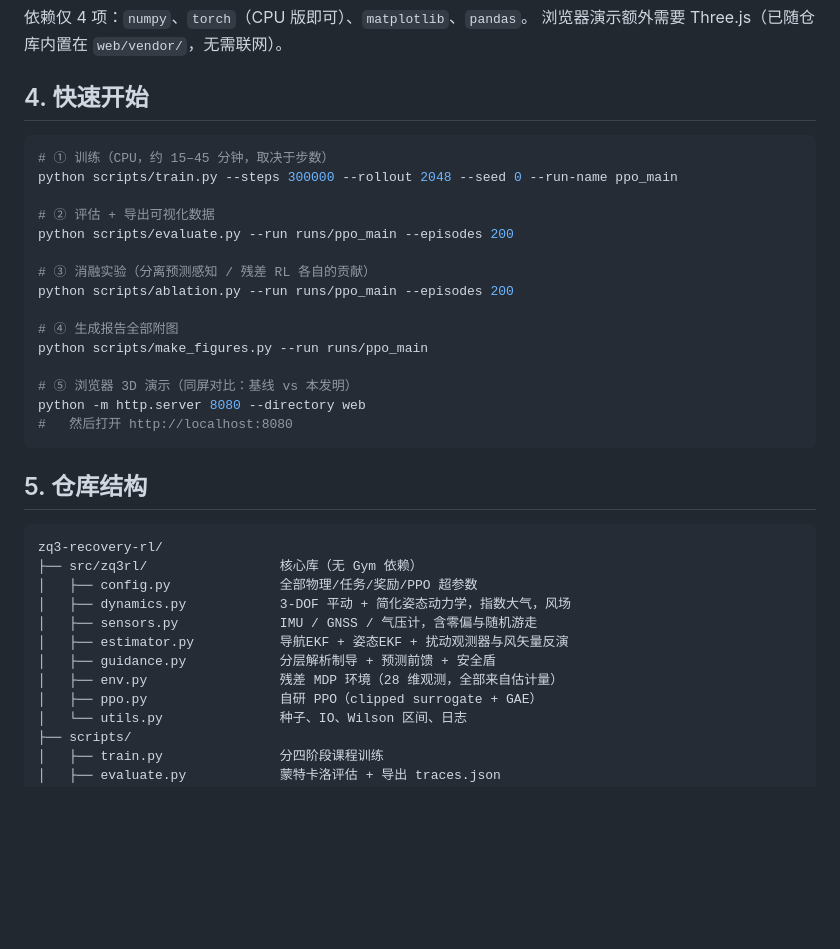
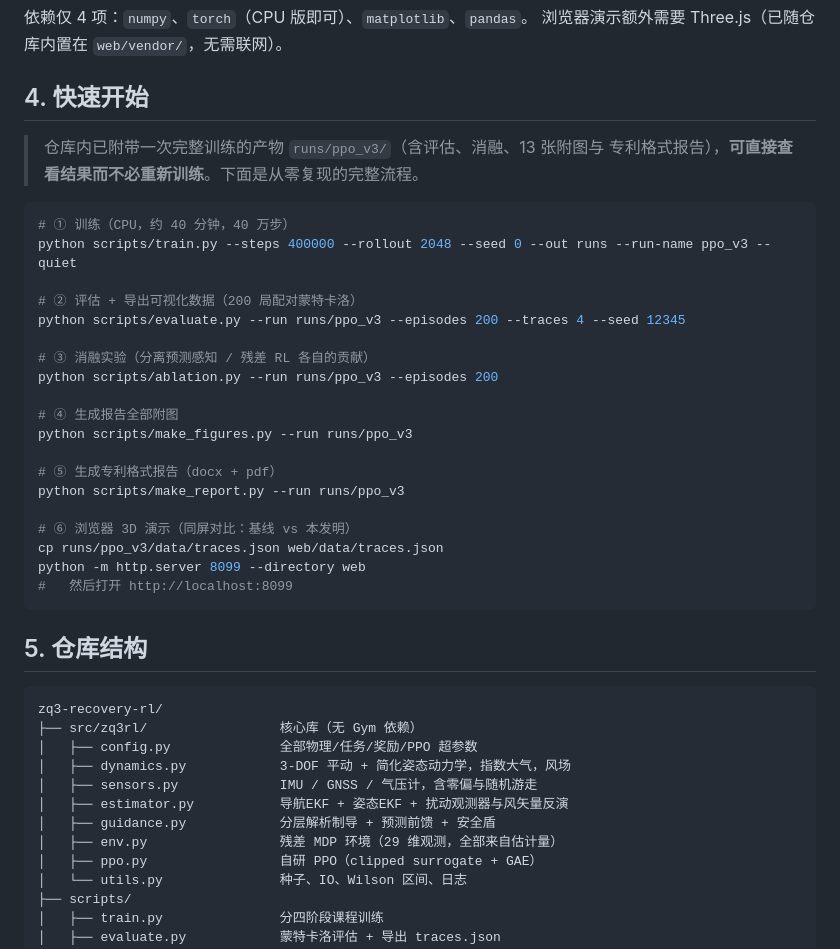
Before and after one commit to xuan3689/ZQ3-Recovery-RL, a Markdown page: README.md, the part around one of its changes. GitHub-like rendering; blank space fills up the shorter version.

````diff
--- a/README.md
+++ b/README.md
@@ -45,22 +45,29 @@ pip install -r requirements.txt
 
 ## 4. 快速开始
 
+> 仓库内已附带一次完整训练的产物 `runs/ppo_v3/`（含评估、消融、13 张附图与
+> 专利格式报告），**可直接查看结果而不必重新训练**。下面是从零复现的完整流程。
+
 ```bash
-# ① 训练（CPU，约 15–45 分钟，取决于步数）
-python scripts/train.py --steps 300000 --rollout 2048 --seed 0 --run-name ppo_main
+# ① 训练（CPU，约 40 分钟，40 万步）
+python scripts/train.py --steps 400000 --rollout 2048 --seed 0 --out runs --run-name ppo_v3 --quiet
 
-# ② 评估 + 导出可视化数据
-python scripts/evaluate.py --run runs/ppo_main --episodes 200
+# ② 评估 + 导出可视化数据（200 局配对蒙特卡洛）
+python scripts/evaluate.py --run runs/ppo_v3 --episodes 200 --traces 4 --seed 12345
 
 # ③ 消融实验（分离预测感知 / 残差 RL 各自的贡献）
-python scripts/ablation.py --run runs/ppo_main --episodes 200
+python scripts/ablation.py --run runs/ppo_v3 --episodes 200
 
 # ④ 生成报告全部附图
-python scripts/make_figures.py --run runs/ppo_main
+python scripts/make_figures.py --run runs/ppo_v3
 
-# ⑤ 浏览器 3D 演示（同屏对比：基线 vs 本发明）
-python -m http.server 8080 --directory web
-#   然后打开 http://localhost:8080
+# ⑤ 生成专利格式报告（docx + pdf）
+python scripts/make_report.py --run runs/ppo_v3
+
+# ⑥ 浏览器 3D 演示（同屏对比：基线 vs 本发明）
+cp runs/ppo_v3/data/traces.json web/data/traces.json
+python -m http.server 8099 --directory web
+#   然后打开 http://localhost:8099
 ```
 
 ## 5. 仓库结构
@@ -73,7 +80,7 @@ zq3-recovery-rl/
 │   ├── sensors.py             IMU / GNSS / 气压计，含零偏与随机游走
 │   ├── estimator.py           导航EKF + 姿态EKF + 扰动观测器与风矢量反演
 │   ├── guidance.py            分层解析制导 + 预测前馈 + 安全盾
-│   ├── env.py                 残差 MDP 环境（28 维观测，全部来自估计量）
+│   ├── env.py                 残差 MDP 环境（29 维观测，全部来自估计量）
 │   ├── ppo.py                 自研 PPO（clipped surrogate + GAE）
 │   └── utils.py               种子、IO、Wilson 区间、日志
 ├── scripts/
````
Also changed, not shown: other parts of README.md (+31 -10 lines).
